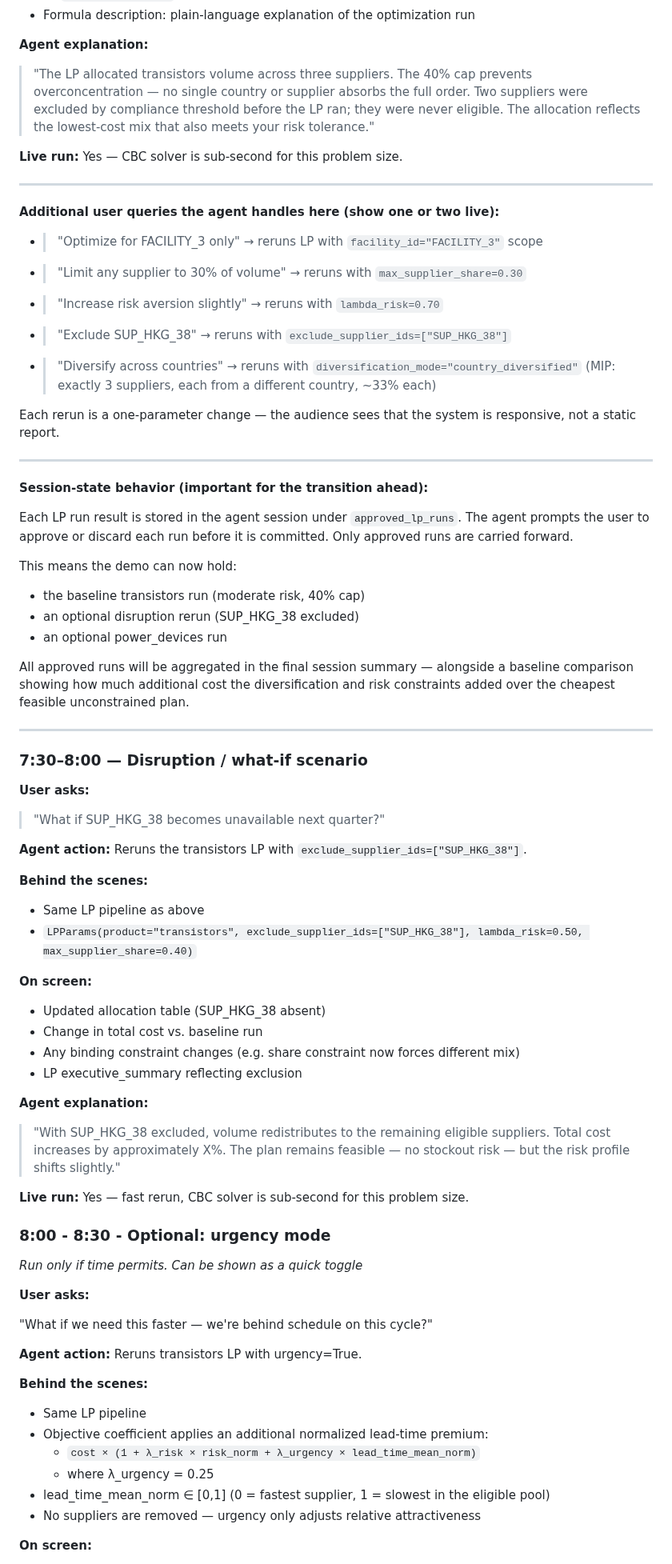
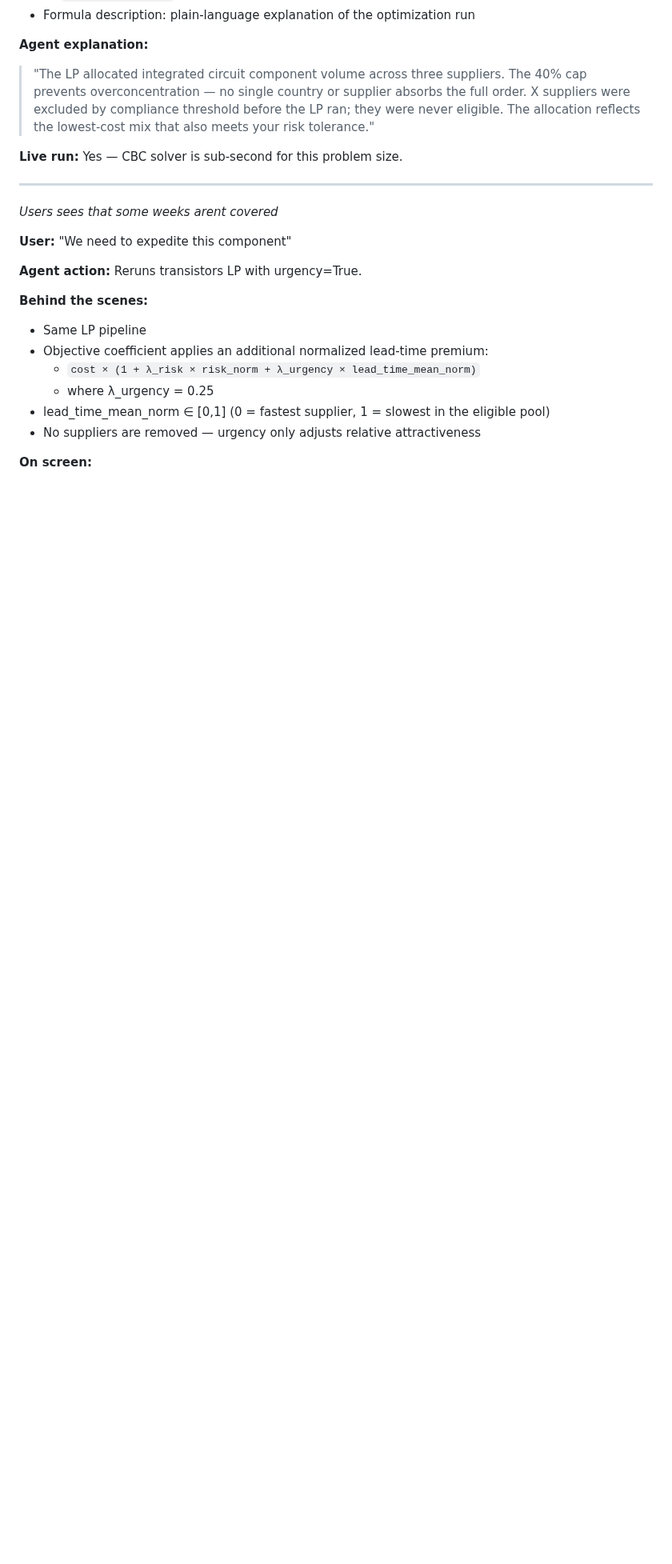
Before and after one commit to jbeck0854/procurement_agent, a Markdown page: team_docs/updates/tentative_planned_demo_precomputed_version.md, the part around one of its changes. Shown at 80% size. Drawn GitHub-style; blank space fills up the shorter version.

Commit message:
Updated demo script

```diff
--- a/team_docs/updates/tentative_planned_demo_precomputed_version.md
+++ b/team_docs/updates/tentative_planned_demo_precomputed_version.md
@@ -324,65 +329,15 @@ The LP solves: minimize total cost weighted by risk exposure, subject to demand
 - Formula description: plain-language explanation of the optimization run
 
 **Agent explanation:**
-> "The LP allocated transistors volume across three suppliers. The 40% cap prevents overconcentration — no single country or supplier absorbs the full order. Two suppliers were excluded by compliance threshold before the LP ran; they were never eligible. The allocation reflects the lowest-cost mix that also meets your risk tolerance."
+> "The LP allocated integrated circuit component volume across three suppliers. The 40% cap prevents overconcentration — no single country or supplier absorbs the full order. X suppliers were excluded by compliance threshold before the LP ran; they were never eligible. The allocation reflects the lowest-cost mix that also meets your risk tolerance."
 
 **Live run:** Yes — CBC solver is sub-second for this problem size.
 
 ---
 
-**Additional user queries the agent handles here (show one or two live):**
+*Users sees that some weeks arent covered*
 
-- > "Optimize for FACILITY_3 only" → reruns LP with `facility_id="FACILITY_3"` scope
-- > "Limit any supplier to 30% of volume" → reruns with `max_supplier_share=0.30`
-- > "Increase risk aversion slightly" → reruns with `lambda_risk=0.70`
-- > "Exclude SUP_HKG_38" → reruns with `exclude_supplier_ids=["SUP_HKG_38"]`
-- > "Diversify across countries" → reruns with `diversification_mode="country_diversified"` (MIP: exactly 3 suppliers, each from a different country, ~33% each)
-
-Each rerun is a one-parameter change — the audience sees that the system is responsive, not a static report.
-
----
-
-**Session-state behavior (important for the transition ahead):**
-
-Each LP run result is stored in the agent session under `approved_lp_runs`. The agent prompts the user to approve or discard each run before it is committed. Only approved runs are carried forward.
-
-This means the demo can now hold:
-- the baseline transistors run (moderate risk, 40% cap)
-- an optional disruption rerun (SUP_HKG_38 excluded)
-- an optional power_devices run
-
-All approved runs will be aggregated in the final session summary — alongside a baseline comparison showing how much additional cost the diversification and risk constraints added over the cheapest feasible unconstrained plan.
-
----
-
-### 7:30–8:00 — Disruption / what-if scenario
-
-**User asks:**
-> "What if SUP_HKG_38 becomes unavailable next quarter?"
-
-**Agent action:** Reruns the transistors LP with `exclude_supplier_ids=["SUP_HKG_38"]`.
-
-**Behind the scenes:**
-- Same LP pipeline as above
-- `LPParams(product="transistors", exclude_supplier_ids=["SUP_HKG_38"], lambda_risk=0.50, max_supplier_share=0.40)`
-
-**On screen:**
-- Updated allocation table (SUP_HKG_38 absent)
-- Change in total cost vs. baseline run
-- Any binding constraint changes (e.g. share constraint now forces different mix)
-- LP executive_summary reflecting exclusion
-
-**Agent explanation:**
-> "With SUP_HKG_38 excluded, volume redistributes to the remaining eligible suppliers. Total cost increases by approximately X%. The plan remains feasible — no stockout risk — but the risk profile shifts slightly."
-
-**Live run:** Yes — fast rerun, CBC solver is sub-second for this problem size.
-
-### 8:00 - 8:30 - Optional: urgency mode
-*Run only if time permits. Can be shown as a quick toggle*
-
-**User asks:**
-
-"What if we need this faster — we're behind schedule on this cycle?"
+**User:** "We need to expedite this component"
 
 **Agent action:** Reruns transistors LP with urgency=True.
 
```
Also changed, not shown: other parts of team_docs/updates/tentative_planned_demo_precomputed_version.md (+52 -6 lines).
